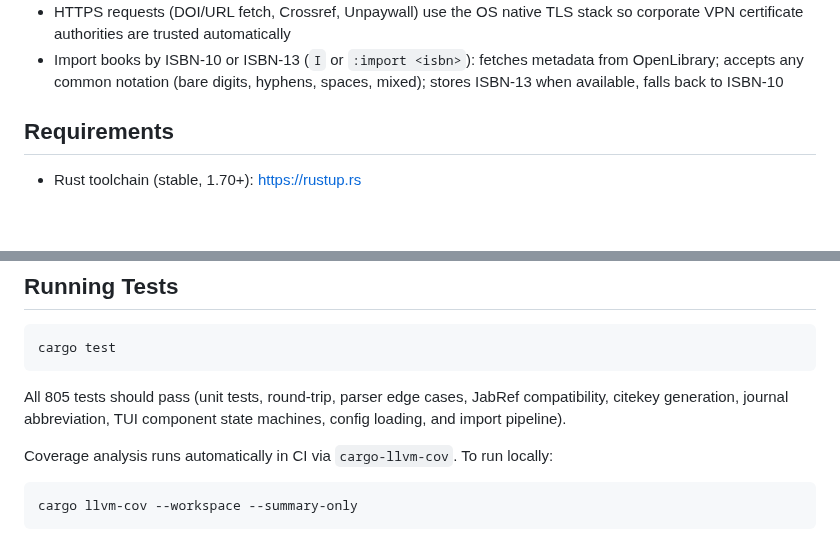
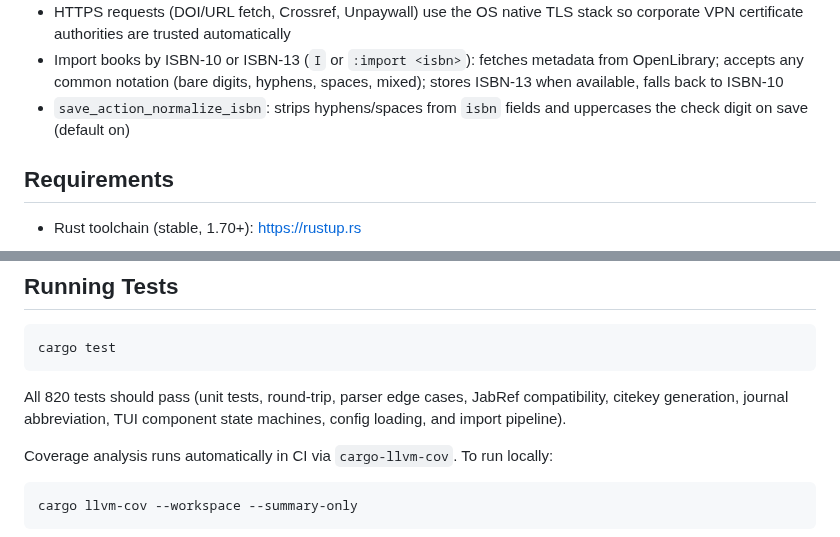
Before and after one commit to jkulesza/bibtui, a Markdown page: README.md, 2 parts joined by grey strips. Rendered like a GitHub page; blank space fills up the shorter version.

````diff
--- a/README.md
+++ b/README.md
@@ -34,6 +34,7 @@ A terminal UI BibTeX manager written in Rust. Designed as a lightweight, keyboar
 - `w` opens an OpenLibrary search (`openlibrary.org/search?isbn=…`) for entries with an `isbn` field but no DOI or URL
 - HTTPS requests (DOI/URL fetch, Crossref, Unpaywall) use the OS native TLS stack so corporate VPN certificate authorities are trusted automatically
 - Import books by ISBN-10 or ISBN-13 (`I` or `:import <isbn>`): fetches metadata from OpenLibrary; accepts any common notation (bare digits, hyphens, spaces, mixed); stores ISBN-13 when available, falls back to ISBN-10
+- `save_action_normalize_isbn`: strips hyphens/spaces from `isbn` fields and uppercases the check digit on save (default on)
 
 ## Requirements
 
@@ -333,7 +334,7 @@ PDF candidates are tried in order (Unpaywall OA → publisher PDF → ANS direct
 cargo test
 ```
 
-All 805 tests should pass (unit tests, round-trip, parser edge cases, JabRef compatibility, citekey generation, journal abbreviation, TUI component state machines, config loading, and import pipeline).
+All 820 tests should pass (unit tests, round-trip, parser edge cases, JabRef compatibility, citekey generation, journal abbreviation, TUI component state machines, config loading, and import pipeline).
 
 Coverage analysis runs automatically in CI via `cargo-llvm-cov`. To run locally:
 
````
Also changed, not shown: assets/screenshot.png, 6 other files.
